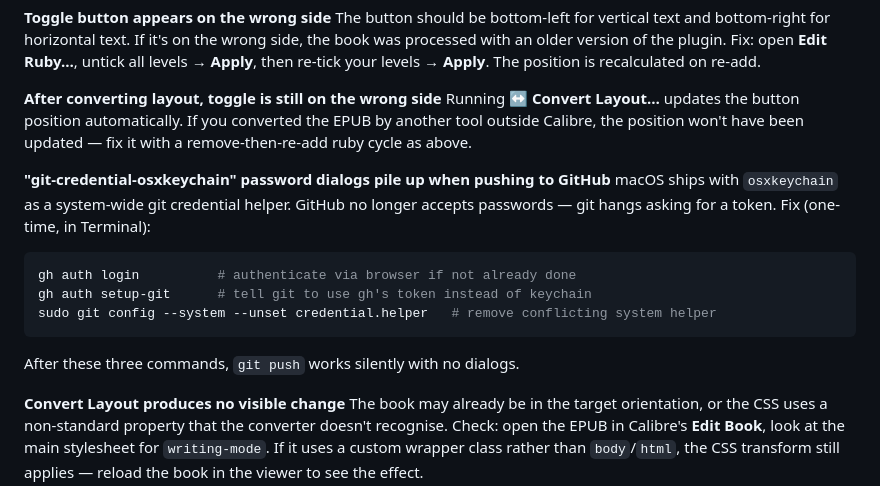
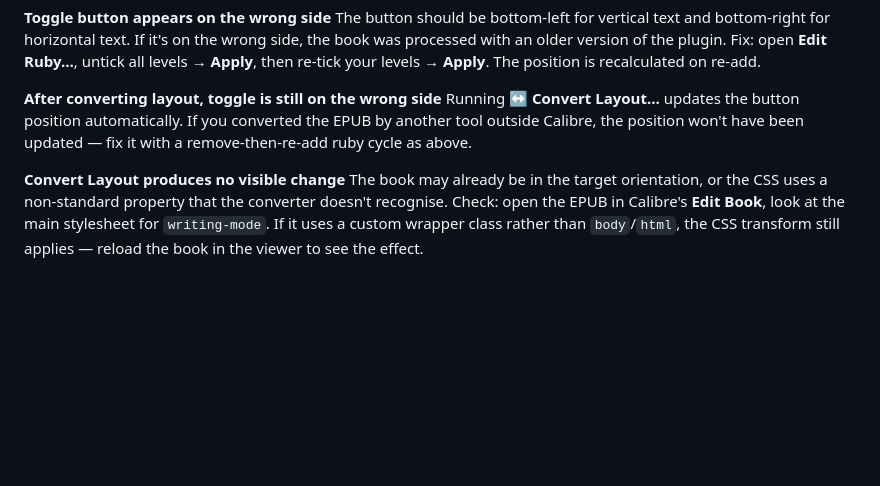
Before and after one commit to tobethesidekick/furigana-ruby, a Markdown page: README.md, the part around the change. GitHub-like rendering; blank space fills up the shorter version.

````diff
--- a/README.md
+++ b/README.md
@@ -167,15 +167,6 @@ The button should be bottom-left for vertical text and bottom-right for horizont
 **After converting layout, toggle is still on the wrong side**
 Running **↔ Convert Layout…** updates the button position automatically. If you converted the EPUB by another tool outside Calibre, the position won't have been updated — fix it with a remove-then-re-add ruby cycle as above.
 
-**"git-credential-osxkeychain" password dialogs pile up when pushing to GitHub**
-macOS ships with `osxkeychain` as a system-wide git credential helper. GitHub no longer accepts passwords — git hangs asking for a token. Fix (one-time, in Terminal):
-```bash
-gh auth login          # authenticate via browser if not already done
-gh auth setup-git      # tell git to use gh's token instead of keychain
-sudo git config --system --unset credential.helper   # remove conflicting system helper
-```
-After these three commands, `git push` works silently with no dialogs.
-
 **Convert Layout produces no visible change**
 The book may already be in the target orientation, or the CSS uses a non-standard property that the converter doesn't recognise. Check: open the EPUB in Calibre's **Edit Book**, look at the main stylesheet for `writing-mode`. If it uses a custom wrapper class rather than `body`/`html`, the CSS transform still applies — reload the book in the viewer to see the effect.
 
````
